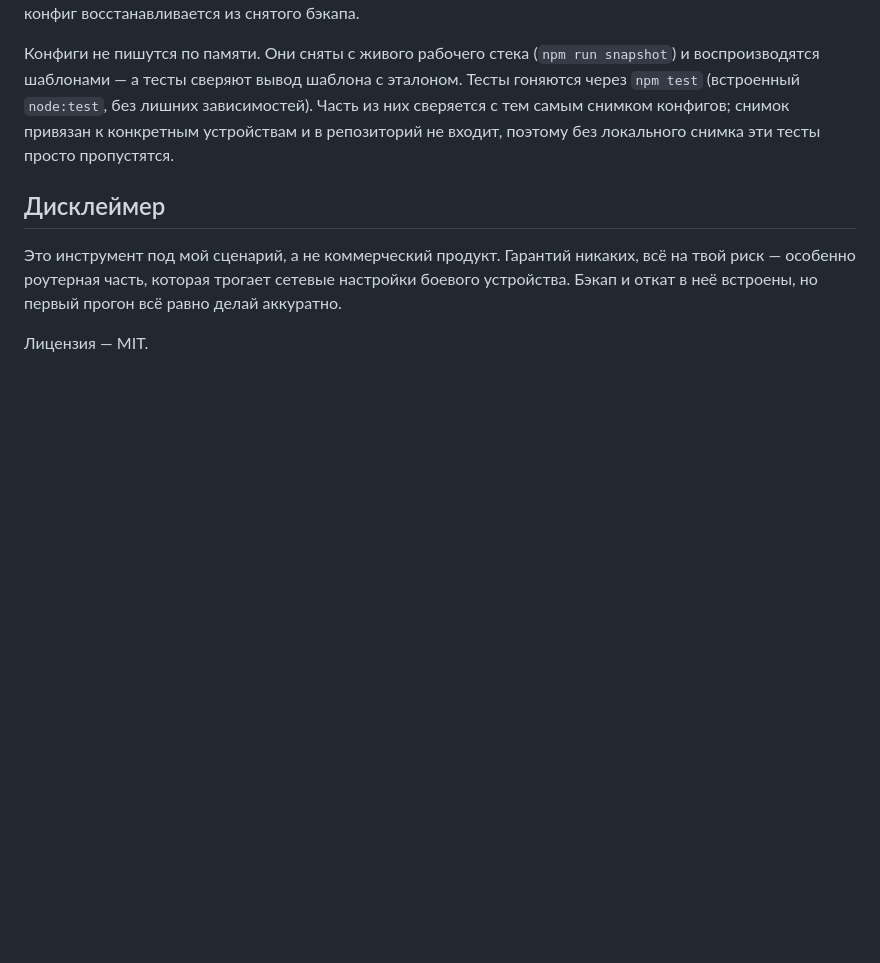
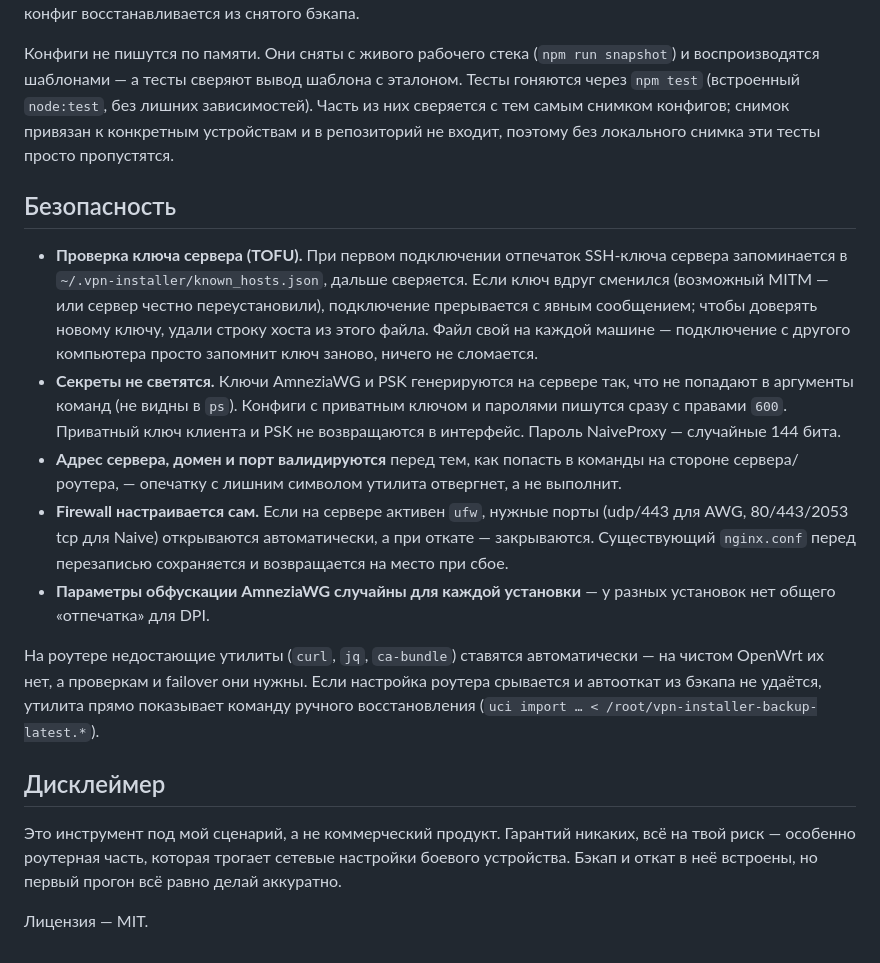
Before and after one commit to Rasteo123/vpn-installer, a Markdown page: README.md, the part around the change. Rendered like a GitHub page; blank space fills up the shorter version.

Commit message:
README: document the security model and operational safety
Add a Безопасность section covering TOFU host-key verification, 0600 configs
and non-argv key generation, input validation, automatic ufw handling and
nginx.conf backup, and per-install obfuscation; note the router tool install
and the manual restore command.

Co-Authored-By: Claude Opus 4.8 <noreply@anthropic.com>

```diff
--- a/README.md
+++ b/README.md
@@ -58,6 +58,16 @@ npm run dist:linux   # под Linux (AppImage + deb)
 
 Конфиги не пишутся по памяти. Они сняты с живого рабочего стека (`npm run snapshot`) и воспроизводятся шаблонами — а тесты сверяют вывод шаблона с эталоном. Тесты гоняются через `npm test` (встроенный `node:test`, без лишних зависимостей). Часть из них сверяется с тем самым снимком конфигов; снимок привязан к конкретным устройствам и в репозиторий не входит, поэтому без локального снимка эти тесты просто пропустятся.
 
+## Безопасность
+
+- **Проверка ключа сервера (TOFU).** При первом подключении отпечаток SSH-ключа сервера запоминается в `~/.vpn-installer/known_hosts.json`, дальше сверяется. Если ключ вдруг сменился (возможный MITM — или сервер честно переустановили), подключение прерывается с явным сообщением; чтобы доверять новому ключу, удали строку хоста из этого файла. Файл свой на каждой машине — подключение с другого компьютера просто запомнит ключ заново, ничего не сломается.
+- **Секреты не светятся.** Ключи AmneziaWG и PSK генерируются на сервере так, что не попадают в аргументы команд (не видны в `ps`). Конфиги с приватным ключом и паролями пишутся сразу с правами `600`. Приватный ключ клиента и PSK не возвращаются в интерфейс. Пароль NaiveProxy — случайные 144 бита.
+- **Адрес сервера, домен и порт валидируются** перед тем, как попасть в команды на стороне сервера/роутера, — опечатку с лишним символом утилита отвергнет, а не выполнит.
+- **Firewall настраивается сам.** Если на сервере активен `ufw`, нужные порты (udp/443 для AWG, 80/443/2053 tcp для Naive) открываются автоматически, а при откате — закрываются. Существующий `nginx.conf` перед перезаписью сохраняется и возвращается на место при сбое.
+- **Параметры обфускации AmneziaWG случайны для каждой установки** — у разных установок нет общего «отпечатка» для DPI.
+
+На роутере недостающие утилиты (`curl`, `jq`, `ca-bundle`) ставятся автоматически — на чистом OpenWrt их нет, а проверкам и failover они нужны. Если настройка роутера срывается и автооткат из бэкапа не удаётся, утилита прямо показывает команду ручного восстановления (`uci import … < /root/vpn-installer-backup-latest.*`).
+
 ## Дисклеймер
 
 Это инструмент под мой сценарий, а не коммерческий продукт. Гарантий никаких, всё на твой риск — особенно роутерная часть, которая трогает сетевые настройки боевого устройства. Бэкап и откат в неё встроены, но первый прогон всё равно делай аккуратно.
```
